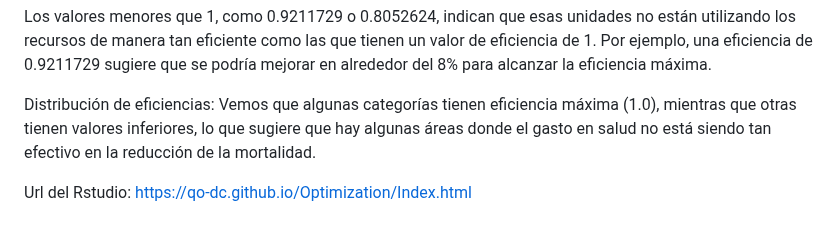
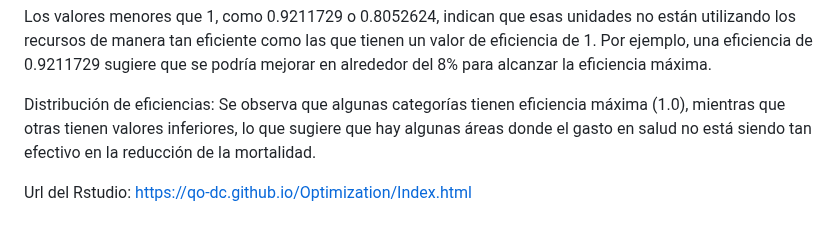
Before and after one commit to QO-dc/Optimization, a Markdown page: README.md, the part around one of its changes. Rendered like a GitHub page.

```diff
--- a/README.md
+++ b/README.md
@@ -171,7 +171,7 @@ Los valores 1.0000000 indican que esas unidades (en este caso, algunas categorí
 Los valores menores que 1, como 0.9211729 o 0.8052624, indican que esas unidades no están utilizando los recursos de manera tan eficiente como las que tienen un valor de eficiencia de 1. Por ejemplo, una eficiencia de 0.9211729 sugiere que se podría mejorar en alrededor del 8% para alcanzar la eficiencia máxima.
 
 Distribución de eficiencias:
-Vemos que algunas categorías tienen eficiencia máxima (1.0), mientras que otras tienen valores inferiores, lo que sugiere que hay algunas áreas donde el gasto en salud no está siendo tan efectivo en la reducción de la mortalidad.
+Se observa que algunas categorías tienen eficiencia máxima (1.0), mientras que otras tienen valores inferiores, lo que sugiere que hay algunas áreas donde el gasto en salud no está siendo tan efectivo en la reducción de la mortalidad.
 
 Url del Rstudio:
 https://qo-dc.github.io/Optimization/Index.html
```
Also changed, not shown: other parts of README.md (+1 -1 lines).
